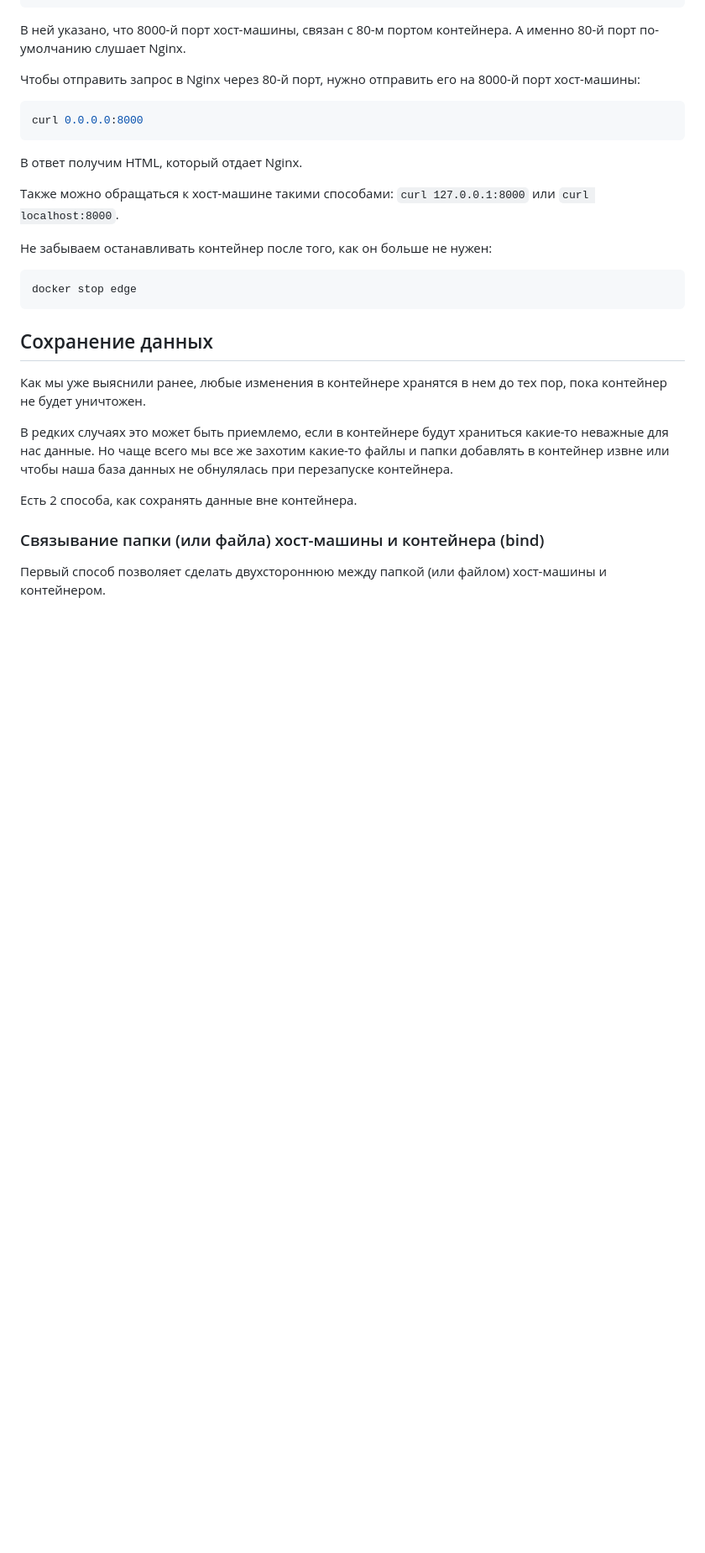
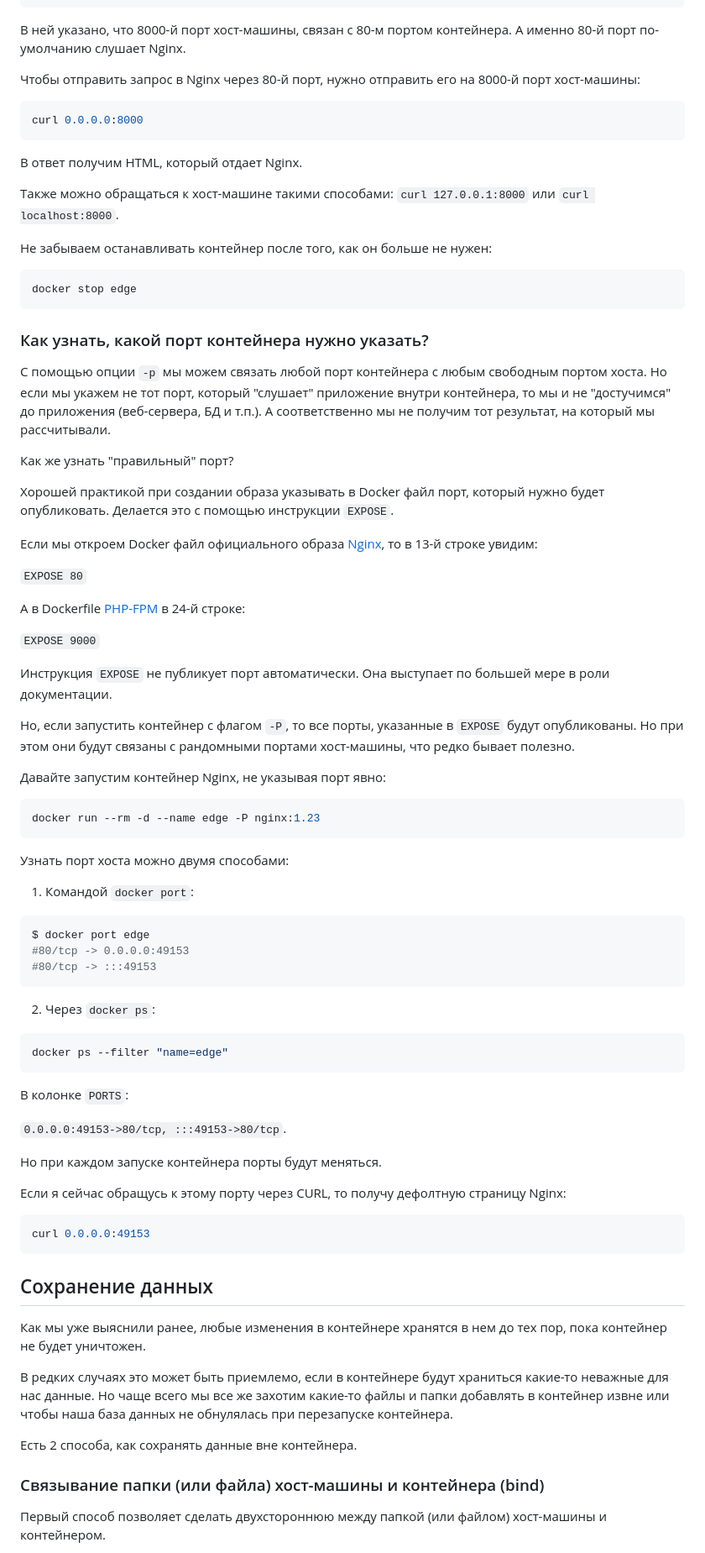
Before and after one commit to php-programmist/docker-lessons, a Markdown page: level3/index.md, the part around the change. Shown: that part at 84% size. Rendered like a GitHub page; blank space fills up the shorter version.

Commit message:
Добавил информацию о получении правильного порта

````diff
--- a/level3/index.md
+++ b/level3/index.md
@@ -49,6 +49,56 @@ curl 0.0.0.0:8000
 docker stop edge
 ```
 
+### Как узнать, какой порт контейнера нужно указать?
+
+С помощью опции `-p` мы можем связать любой порт контейнера с любым свободным портом хоста. Но если мы укажем не тот порт, который "слушает" приложение внутри контейнера, то мы и не "достучимся" до приложения (веб-сервера, БД и т.п.). А соответственно мы не получим тот результат, на который мы рассчитывали.
+
+Как же узнать "правильный" порт?
+
+Хорошей практикой при создании образа указывать в Docker файл порт, который нужно будет опубликовать. Делается это с помощью инструкции `EXPOSE`.
+
+Если мы откроем Docker файл официального образа [Nginx](https://hub.docker.com/layers/library/nginx/latest/images/sha256-ae32b34eeb2536cd6ce442209472becbd854de226bb253ec5721e6f9828df595?context=explore), то в 13-й строке увидим:
+
+`EXPOSE 80`
+
+А в Dockerfile [PHP-FPM](https://hub.docker.com/layers/library/php/fpm-alpine/images/sha256-19845ceacced70e8a8784f13db0dc9f2192a3fcf29d5e6a7bb34aeccde186794?context=explore) в 24-й строке:
+
+`EXPOSE 9000`
+
+Инструкция `EXPOSE` не публикует порт автоматически. Она выступает по большей мере в роли документации.
+
+Но, если запустить контейнер с флагом `-P`, то все порты, указанные в `EXPOSE` будут опубликованы. Но при этом они будут связаны с рандомными портами хост-машины, что редко бывает полезно.
+
+Давайте запустим контейнер Nginx, не указывая порт явно:
+
+```bash
+docker run --rm -d --name edge -P nginx:1.23
+```
+
+Узнать порт хоста можно двумя способами:
+
+1) Командой `docker port`:
+
+```bash
+$ docker port edge
+#80/tcp -> 0.0.0.0:49153
+#80/tcp -> :::49153
+```
+2) Через `docker ps`:
+
+```bash
+docker ps --filter "name=edge"
+```
+В колонке `PORTS`:
+
+`0.0.0.0:49153->80/tcp, :::49153->80/tcp`.
+
+Но при каждом запуске контейнера порты будут меняться.
+
+Если я сейчас обращусь к этому порту через CURL, то получу дефолтную страницу Nginx:
+```bash
+curl 0.0.0.0:49153
+```
 ## Сохранение данных
 
 Как мы уже выяснили ранее, любые изменения в контейнере хранятся в нем до тех пор, пока контейнер не будет уничтожен.
````
